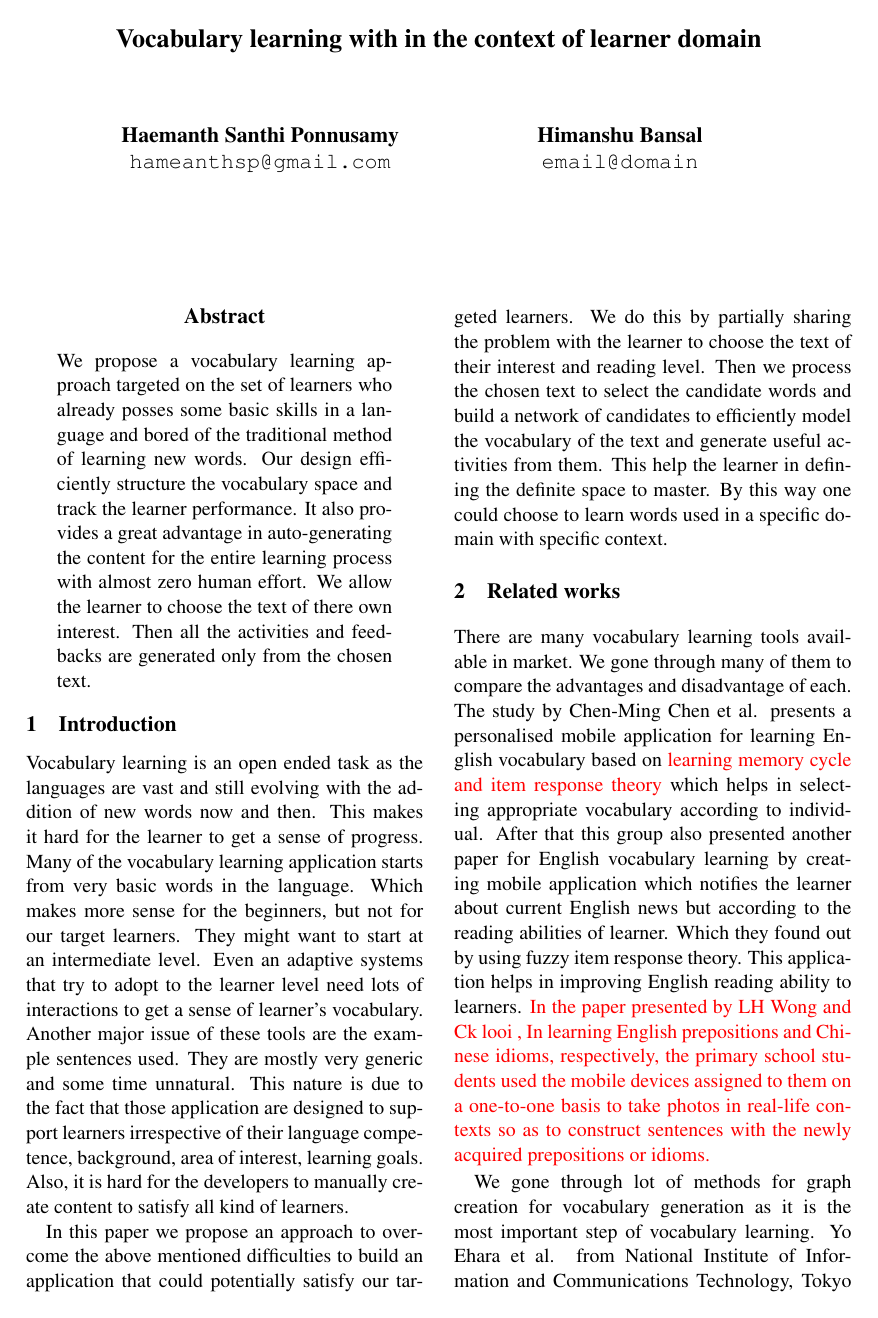
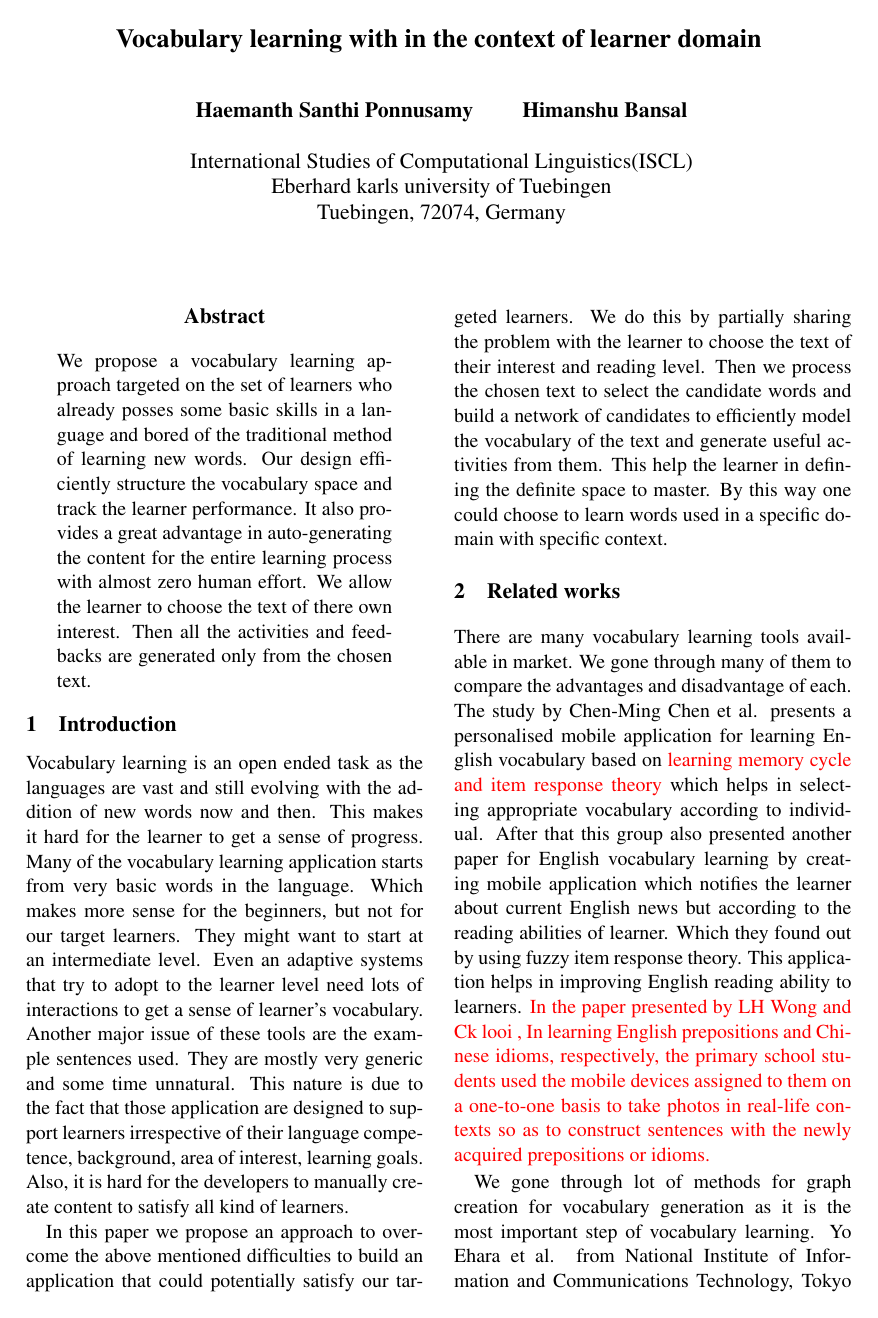
Before and after one commit to raffa-dev/vocabby_da, a LaTeX paper (paper/vocabby.tex): page 1 of 6. Compiled offline with pdfLaTeX.

```diff
--- a/paper/vocabby.tex
+++ b/paper/vocabby.tex
@@ -36,10 +36,10 @@
 
 \title{Vocabulary learning with in the context of learner domain}
 
-\author{Haemanth Santhi Ponnusamy \\
-  {\tt hameanthsp@gmail.com} \\\And
-  Himanshu Bansal \\
-  {\tt email@domain}}
+\author{Haemanth Santhi Ponnusamy \qquad Himanshu Bansal \\\\
+  International Studies of Computational Linguistics(ISCL) \\
+  Eberhard karls university of Tuebingen\\
+  Tuebingen, 72074, Germany}
 
 \date{}
 
```
Also changed, not shown: paper/vocabby.pdf.
